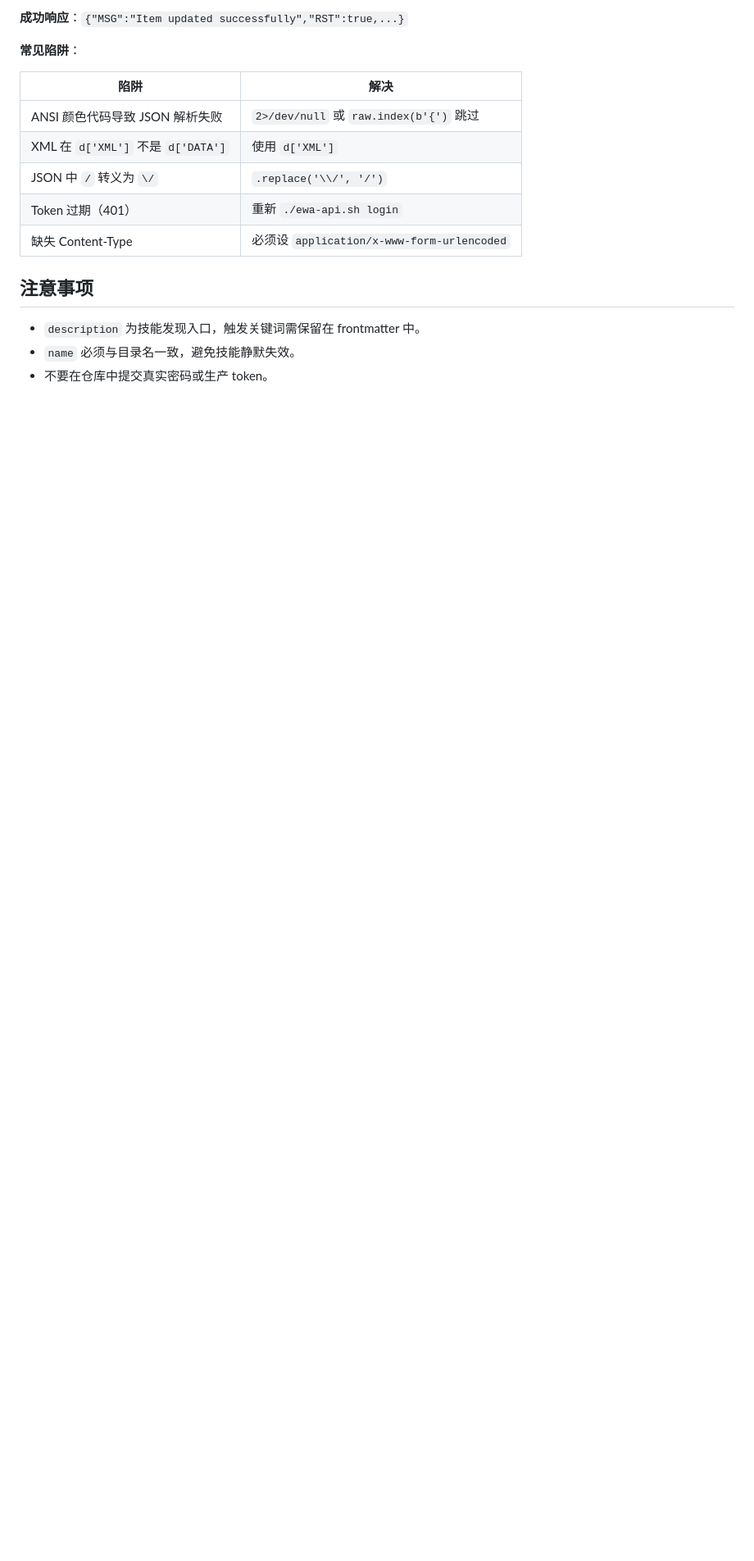
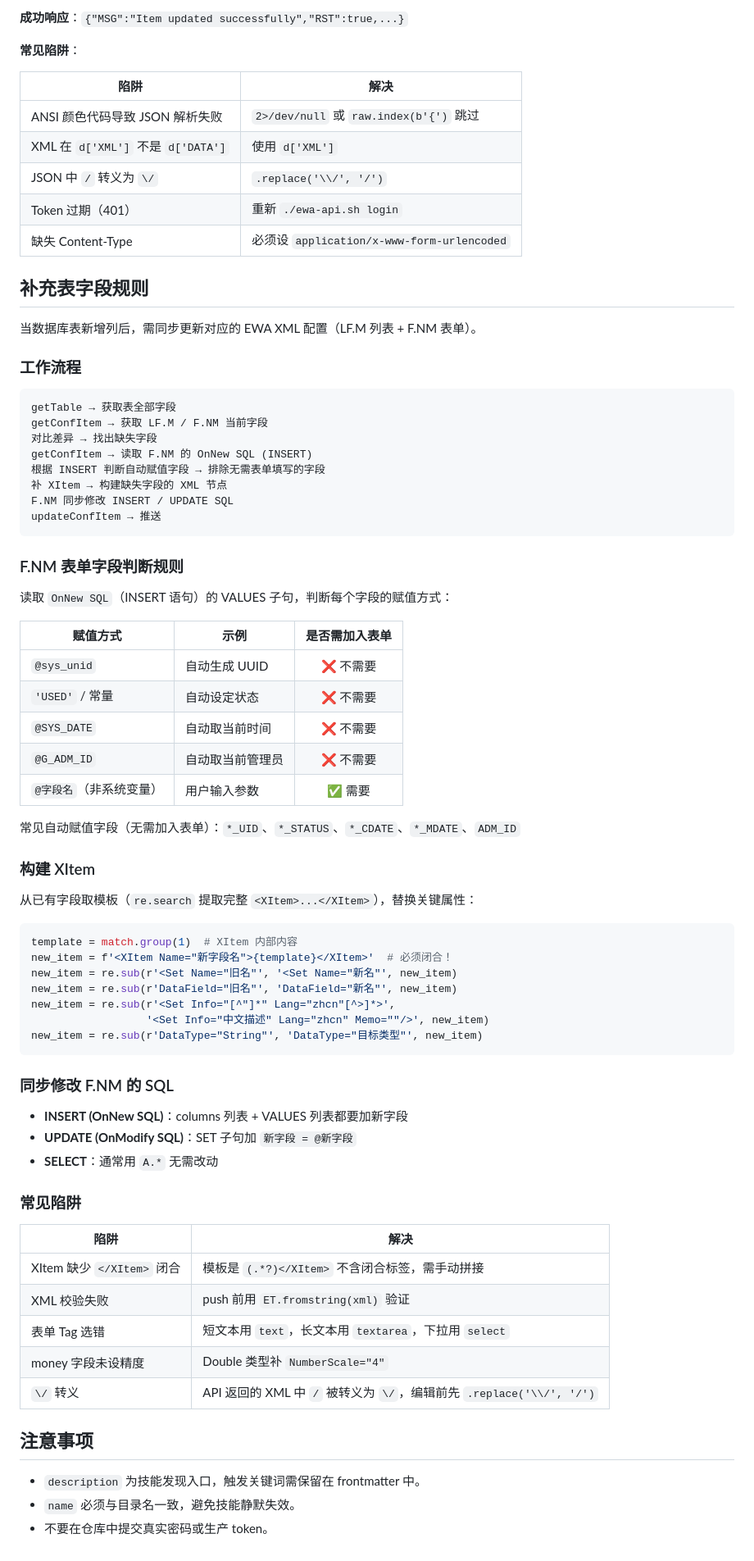
Before and after one commit to gdx1231/emp-script, a Markdown page: demoSkills/ewa-api/SKILL.md, the part around the change. Shown at 82% size. Rendered like a GitHub page; blank space fills up the shorter version.

Commit message:
docs(ewa-api): add field supplement rules for EWA XML config

````diff
--- a/demoSkills/ewa-api/SKILL.md
+++ b/demoSkills/ewa-api/SKILL.md
@@ -202,6 +202,67 @@ PYEOF
 | Token 过期（401） | 重新 `./ewa-api.sh login` |
 | 缺失 Content-Type | 必须设 `application/x-www-form-urlencoded` |
 
+## 补充表字段规则
+
+当数据库表新增列后，需同步更新对应的 EWA XML 配置（LF.M 列表 + F.NM 表单）。
+
+### 工作流程
+
+```
+getTable → 获取表全部字段
+getConfItem → 获取 LF.M / F.NM 当前字段
+对比差异 → 找出缺失字段
+getConfItem → 读取 F.NM 的 OnNew SQL (INSERT)
+根据 INSERT 判断自动赋值字段 → 排除无需表单填写的字段
+补 XItem → 构建缺失字段的 XML 节点
+F.NM 同步修改 INSERT / UPDATE SQL
+updateConfItem → 推送
+```
+
+### F.NM 表单字段判断规则
+
+读取 `OnNew SQL`（INSERT 语句）的 VALUES 子句，判断每个字段的赋值方式：
+
+| 赋值方式 | 示例 | 是否需加入表单 |
+|----------|------|:---:|
+| `@sys_unid` | 自动生成 UUID | ❌ 不需要 |
+| `'USED'` / 常量 | 自动设定状态 | ❌ 不需要 |
+| `@SYS_DATE` | 自动取当前时间 | ❌ 不需要 |
+| `@G_ADM_ID` | 自动取当前管理员 | ❌ 不需要 |
+| `@字段名`（非系统变量） | 用户输入参数 | ✅ 需要 |
+
+常见自动赋值字段（无需加入表单）：`*_UID`、`*_STATUS`、`*_CDATE`、`*_MDATE`、`ADM_ID`
+
+### 构建 XItem
+
+从已有字段取模板（`re.search` 提取完整 `<XItem>...</XItem>`），替换关键属性：
+
+```python
+template = match.group(1)  # XItem 内部内容
+new_item = f'<XItem Name="新字段名">{template}</XItem>'  # 必须闭合！
+new_item = re.sub(r'<Set Name="旧名"', '<Set Name="新名"', new_item)
+new_item = re.sub(r'DataField="旧名"', 'DataField="新名"', new_item)
+new_item = re.sub(r'<Set Info="[^"]*" Lang="zhcn"[^>]*>',
+                  '<Set Info="中文描述" Lang="zhcn" Memo=""/>', new_item)
+new_item = re.sub(r'DataType="String"', 'DataType="目标类型"', new_item)
+```
+
+### 同步修改 F.NM 的 SQL
+
+- **INSERT (OnNew SQL)**：columns 列表 + VALUES 列表都要加新字段
+- **UPDATE (OnModify SQL)**：SET 子句加 `新字段 = @新字段`
+- **SELECT**：通常用 `A.*` 无需改动
+
+### 常见陷阱
+
+| 陷阱 | 解决 |
+|------|------|
+| XItem 缺少 `</XItem>` 闭合 | 模板是 `(.*?)</XItem>` 不含闭合标签，需手动拼接 |
+| XML 校验失败 | push 前用 `ET.fromstring(xml)` 验证 |
+| 表单 Tag 选错 | 短文本用 `text`，长文本用 `textarea`，下拉用 `select` |
+| money 字段未设精度 | Double 类型补 `NumberScale="4"` |
+| `\/` 转义 | API 返回的 XML 中 `/` 被转义为 `\/`，编辑前先 `.replace('\\/', '/')` |
+
 ## 注意事项
 
 - `description` 为技能发现入口，触发关键词需保留在 frontmatter 中。
````
